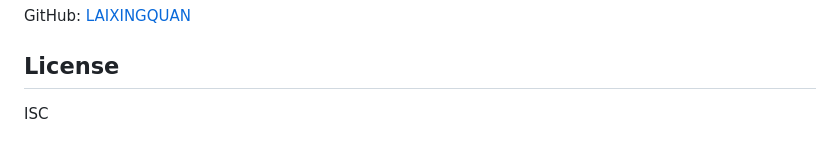
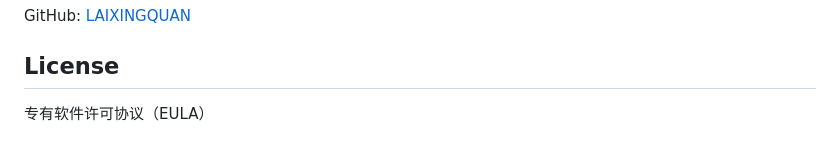
Before and after one commit to LAIXINQUAN/music-search-downloader, a Markdown page: README.md, the part around the change. Rendered like a GitHub page.

```diff
--- a/README.md
+++ b/README.md
@@ -122,4 +122,4 @@ GitHub: [LAIXINGQUAN](https://github.com/LAIXINGQUAN)
 
 ## License
 
-ISC
+专有软件许可协议（EULA）
```
